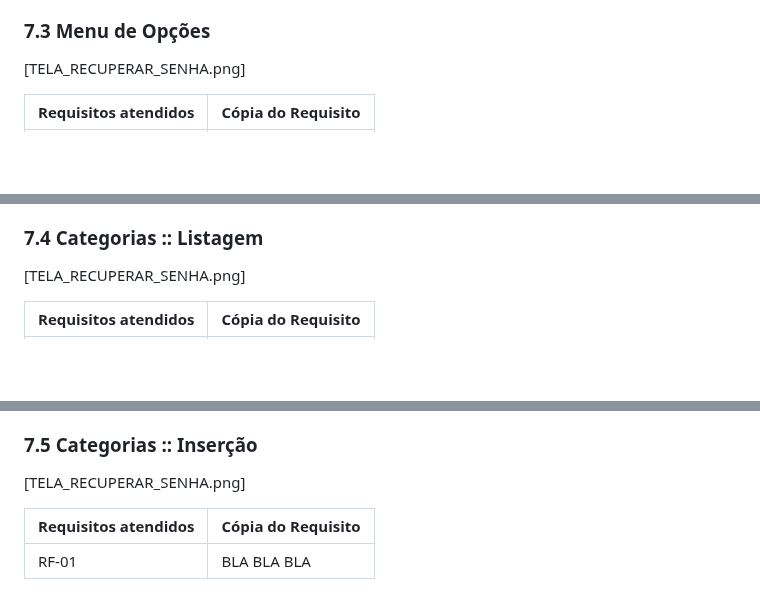
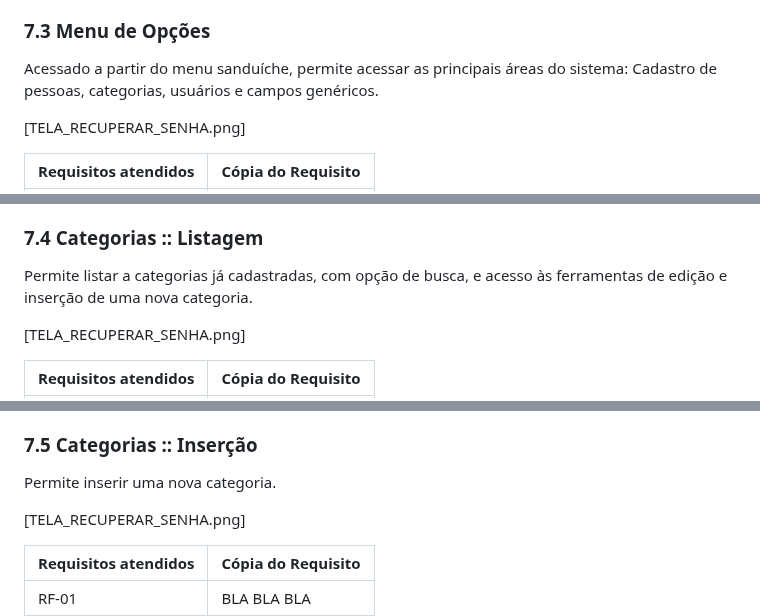
Before and after one commit to ICEI-PUC-Minas-PMV-ADS/PMV-ADS-2023-1-E1-PROJ-WEB-T14-G5-Cadastro_De_Pessoas, a Markdown page: docs/07-Programação de Funcionalidades.md, 3 parts joined by grey strips. Drawn GitHub-style; blank space fills up the shorter version.

```diff
--- a/docs/07-Programação de Funcionalidades.md
+++ b/docs/07-Programação de Funcionalidades.md
@@ -37,6 +38,8 @@ Artefatos da funcionalidade
 
 ### 7.3 Menu de Opções
 
+Acessado a partir do menu sanduíche, permite acessar as principais áreas do sistema: Cadastro de pessoas, categorias, usuários e campos genéricos.
+
 [TELA_RECUPERAR_SENHA.png]
 
 | Requisitos atendidos | Cópia do Requisito |
@@ -51,6 +54,8 @@ Artefatos da funcionalidade
  - icone_noticia.jpg
 
 ### 7.4 Categorias :: Listagem
+
+Permite listar a categorias já cadastradas, com opção de busca, e acesso às ferramentas de edição e inserção de uma nova categoria.
 
 [TELA_RECUPERAR_SENHA.png]
 
@@ -67,6 +72,8 @@ Artefatos da funcionalidade
 
 ### 7.5 Categorias :: Inserção
 
+Permite inserir uma nova categoria.
+
 [TELA_RECUPERAR_SENHA.png]
 
 | Requisitos atendidos | Cópia do Requisito |
```
Also changed, not shown: other parts of docs/07-Programação de Funcionalidades.md (+23 -0 lines).
